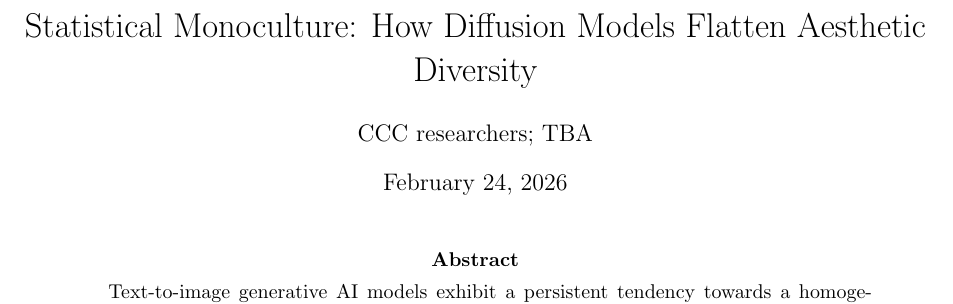
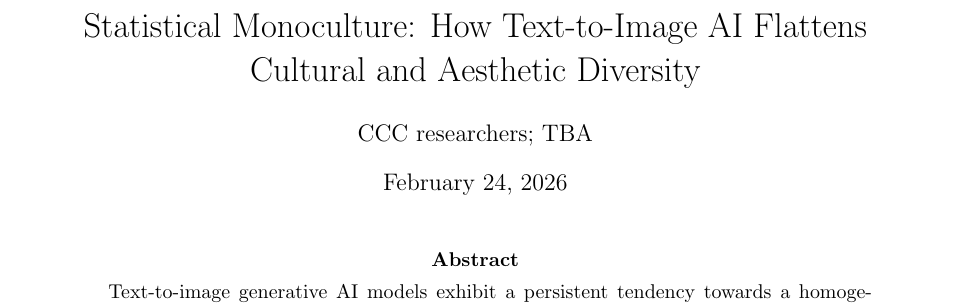
Before and after one commit to timothyjgraham/ai_slop_paper_experiments, a LaTeX paper (paper/sn-article-v5.tex): part of page 1 of 28, cut so that both start at the same text. Compiled offline with pdfLaTeX.

Commit message:
Update title for interdisciplinary accessibility
"Statistical Monoculture: How Text-to-Image AI Flattens Cultural
and Aesthetic Diversity" — replaces "Diffusion Models" with
"Text-to-Image AI" and adds "Cultural" to reach critical humanities
and media studies audiences alongside ML readers.

```diff
--- a/paper/sn-article-v5.tex
+++ b/paper/sn-article-v5.tex
@@ -23,7 +23,7 @@
 \newtheorem{conjecture}[theorem]{Conjecture}
 
 % Title setup
-\title{Statistical Monoculture: How Diffusion Models Flatten Aesthetic Diversity}
+\title{Statistical Monoculture: How Text-to-Image AI Flattens Cultural and Aesthetic Diversity}
 \author{CCC researchers; TBA}
 \date{\today}
 
```
Also changed, not shown: README.md, 1 other file.
